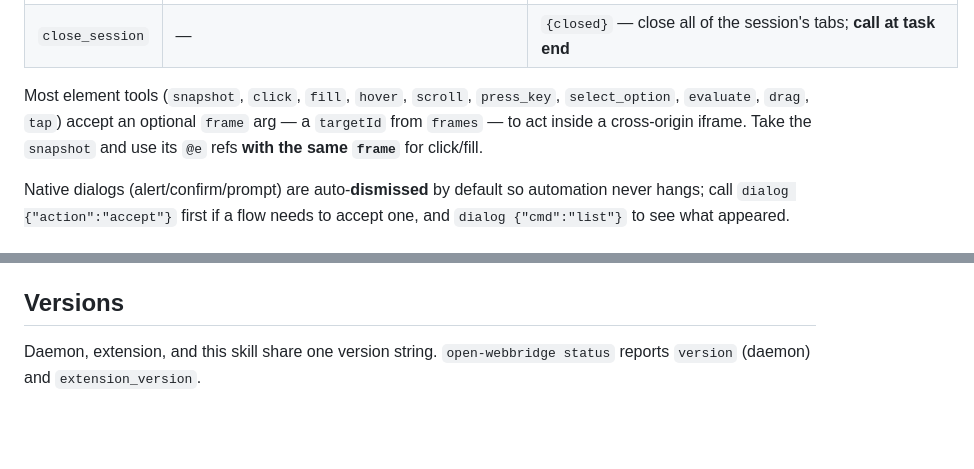
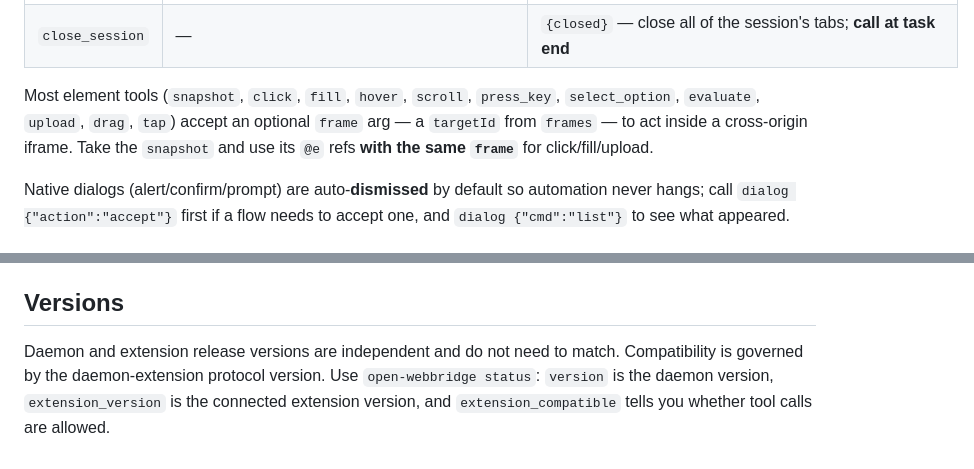
Before and after one commit to zhizuzhefu/open-webbridge, a Markdown page: open-webbridge-skill/SKILL.md, 2 parts joined by grey strips. Rendered like a GitHub page; blank space fills up the shorter version.

Commit message:
skill update

```diff
--- a/open-webbridge-skill/SKILL.md
+++ b/open-webbridge-skill/SKILL.md
@@ -79,9 +79,9 @@ open-webbridge call snapshot --session research
 | `close_session` | — | `{closed}` — close all of the session's tabs; **call at task end** |
 
 Most element tools (`snapshot`, `click`, `fill`, `hover`, `scroll`, `press_key`,
-`select_option`, `evaluate`, `drag`, `tap`) accept an optional `frame` arg — a
-`targetId` from `frames` — to act inside a cross-origin iframe. Take the
-`snapshot` and use its `@e` refs **with the same `frame`** for click/fill.
+`select_option`, `evaluate`, `upload`, `drag`, `tap`) accept an optional `frame`
+arg — a `targetId` from `frames` — to act inside a cross-origin iframe. Take the
+`snapshot` and use its `@e` refs **with the same `frame`** for click/fill/upload.
 
 Native dialogs (alert/confirm/prompt) are auto-**dismissed** by default so
 automation never hangs; call `dialog {"action":"accept"}` first if a flow needs
@@ -132,5 +132,8 @@ There's no page reload on submit — click the submit button (`click`), or use
 
 ## Versions
 
-Daemon, extension, and this skill share one version string. `open-webbridge status`
-reports `version` (daemon) and `extension_version`.
+Daemon and extension release versions are independent and do not need to match.
+Compatibility is governed by the daemon-extension protocol version. Use
+`open-webbridge status`: `version` is the daemon version, `extension_version` is
+the connected extension version, and `extension_compatible` tells you whether
+tool calls are allowed.
```
Also changed, not shown: open-webbridge-skill/references/operations.md (+2 -4 lines).
